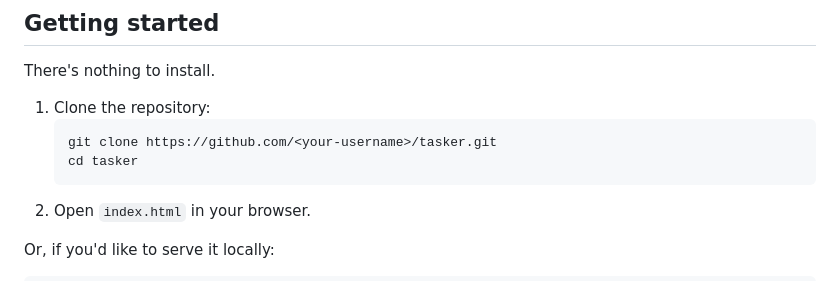
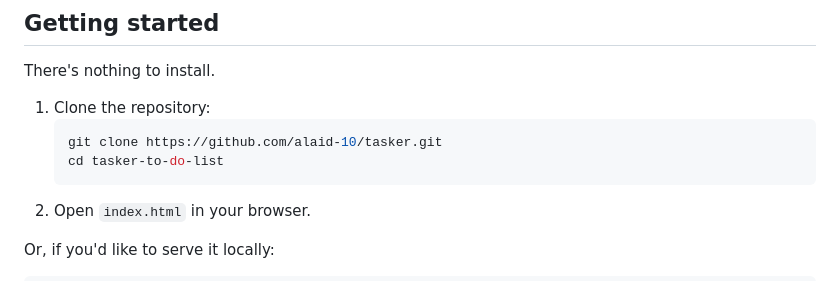
Before and after one commit to alaid-10/tasker-to-do-list, a Markdown page: readme.md, the part around the change. Drawn GitHub-style.

Commit message:
Update clone instructions in README

````diff
--- a/readme.md
+++ b/readme.md
@@ -43,8 +43,8 @@ There's nothing to install.
 
 1. Clone the repository:
    ```bash
-   git clone https://github.com/<your-username>/tasker.git
-   cd tasker
+   git clone https://github.com/alaid-10/tasker.git
+   cd tasker-to-do-list
    ```
 2. Open `index.html` in your browser.
 
````
